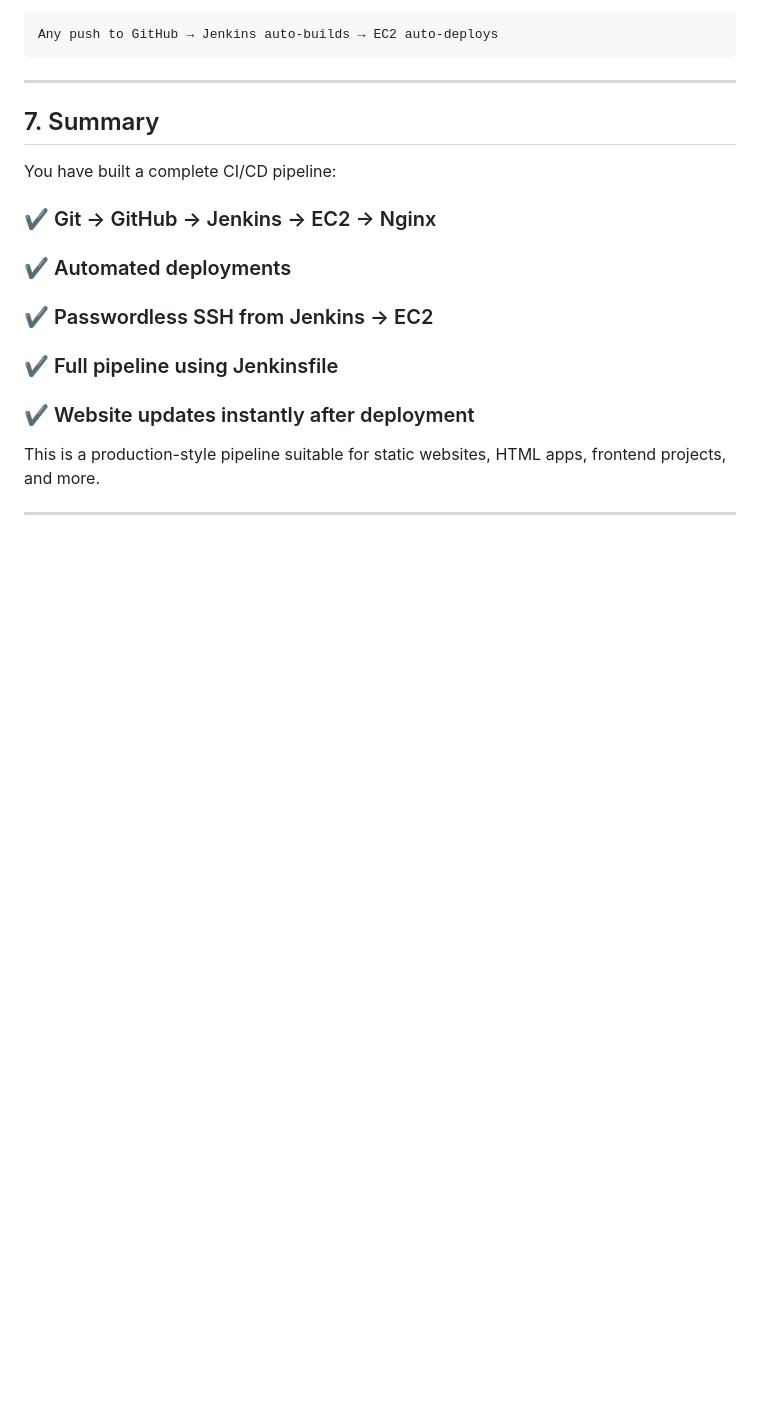
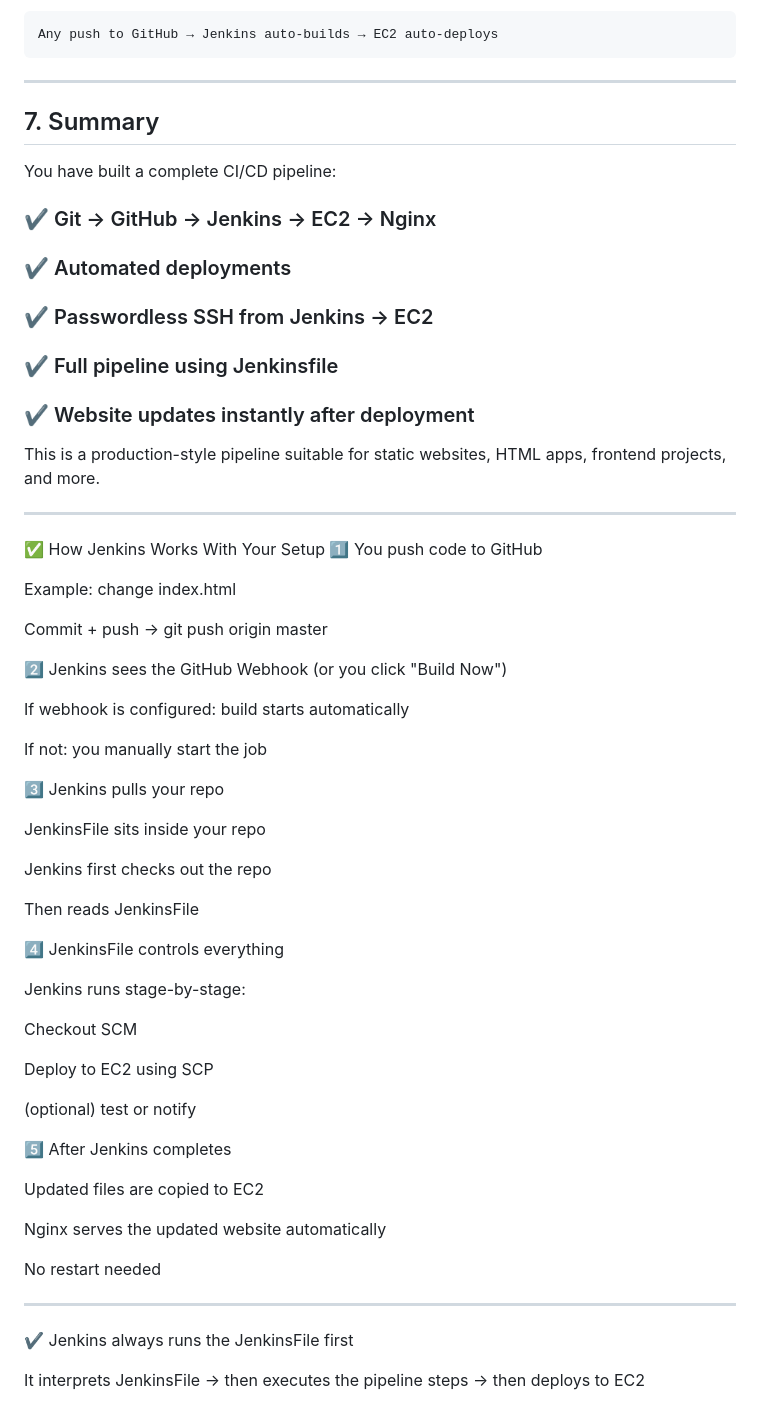
Before and after one commit to DevOps-NonetoDone/Simpleproject, a Markdown page: README.md, the part around the change. Drawn GitHub-style; blank space fills up the shorter version.

```diff
--- a/README.md
+++ b/README.md
@@ -242,3 +242,48 @@ You have built a complete CI/CD pipeline:
 This is a production-style pipeline suitable for static websites, HTML apps, frontend projects, and more.
 
 ---
+✅ How Jenkins Works With Your Setup
+1️⃣ You push code to GitHub
+
+Example: change index.html
+
+Commit + push → git push origin master
+
+2️⃣ Jenkins sees the GitHub Webhook (or you click "Build Now")
+
+If webhook is configured: build starts automatically
+
+If not: you manually start the job
+
+3️⃣ Jenkins pulls your repo
+
+JenkinsFile sits inside your repo
+
+Jenkins first checks out the repo
+
+Then reads JenkinsFile
+
+4️⃣ JenkinsFile controls everything
+
+Jenkins runs stage-by-stage:
+
+Checkout SCM
+
+Deploy to EC2 using SCP
+
+(optional) test or notify
+
+5️⃣ After Jenkins completes
+
+Updated files are copied to EC2
+
+Nginx serves the updated website automatically
+
+No restart needed
+
+---
+✔ Jenkins always runs the JenkinsFile first
+
+It interprets JenkinsFile
+→ then executes the pipeline steps
+→ then deploys to EC2
```
